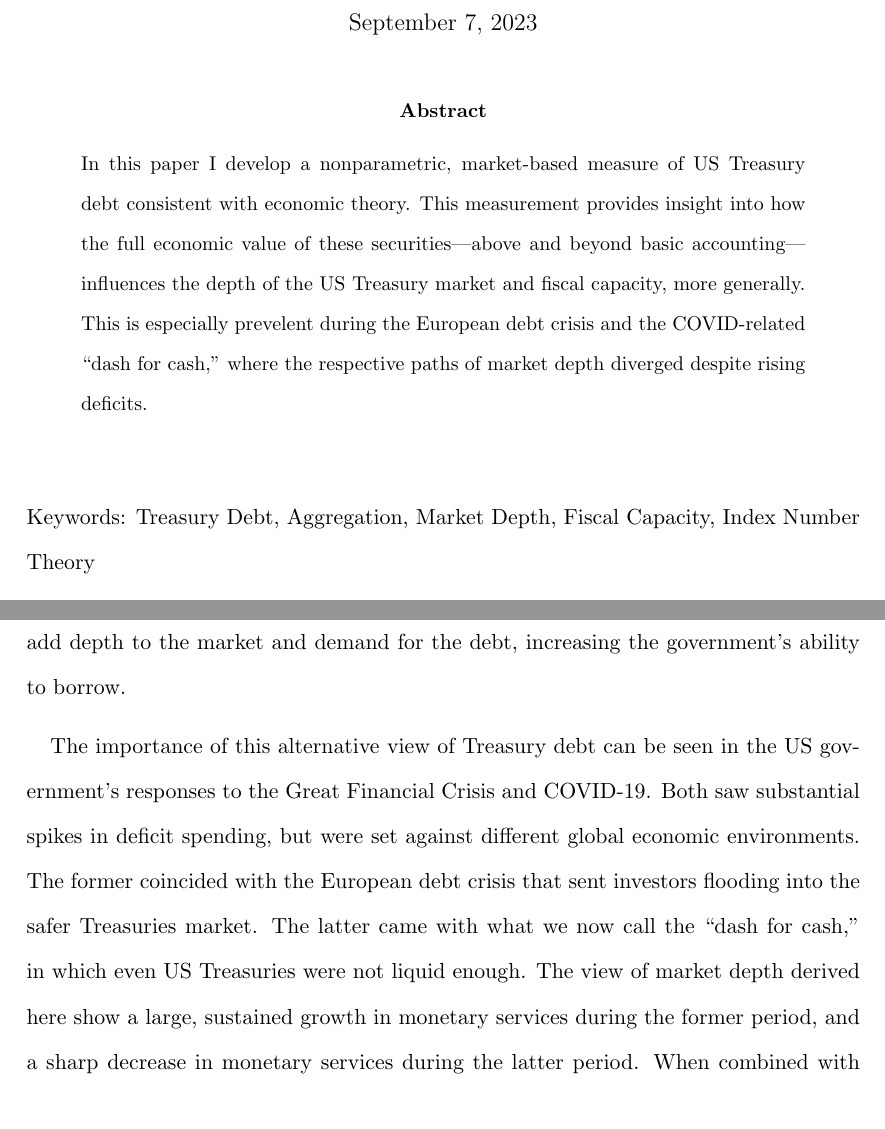
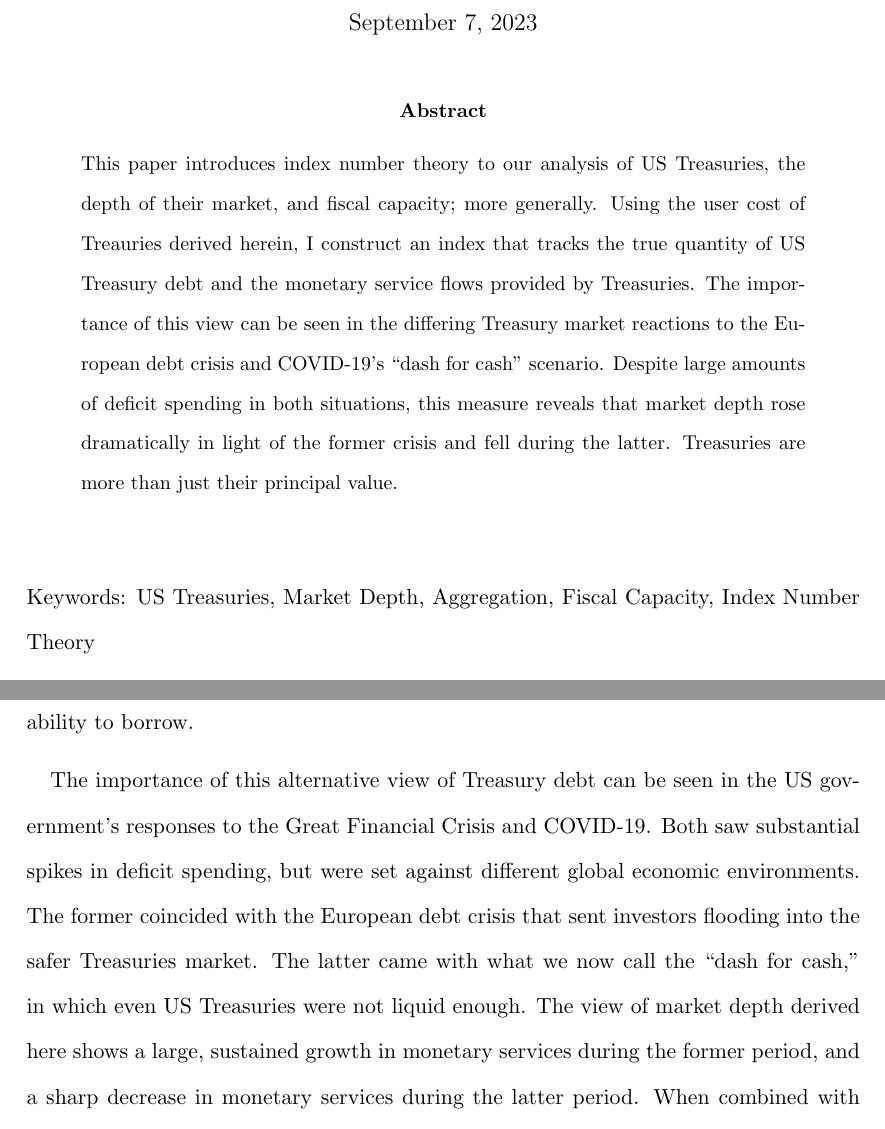
Before and after one commit to AndrewKeinsley/Fiscal_Money_Paper, a LaTeX paper (Manuscript/Fiscal_Fisher_Index.tex): two parts of pages 1 and 4 of 35, joined at a grey line, cut so that both start at the same text. Compiled offline with pdfLaTeX.

Commit message:
Intro/Abstract Edits

```diff
--- a/Manuscript/Fiscal_Fisher_Index.tex
+++ b/Manuscript/Fiscal_Fisher_Index.tex
@@ -75,16 +75,22 @@
 % I then derive the user cost for long-term Treasury securities and construct a Fisher ideal quantity index that tracks the true debt aggregate.
 % With this, I demonstrate how the economic value of these securities---above and beyond basic accounting---influences the depth of the US Treasury market.
 
-\noindent In this paper I develop a nonparametric, market-based measure of US Treasury debt consistent with economic theory.
-% In doing so, I show that the underlying securities should not be treated as perfect substitutes (an implicit assumption of simple-sum aggregates) and derive the one-period user cost for long-term Treasury securities.
-This measurement provides insight into how the full economic value of these securities---above and beyond basic accounting---influences the depth of the US Treasury market and fiscal capacity, more generally.
-This is especially prevelent during the European debt crisis and the COVID-related ``dash for cash,'' where the respective paths of market depth diverged despite rising deficits.
+% \noindent In this paper I develop a nonparametric, market-based measure of US Treasury debt consistent with economic theory.
+% % In doing so, I show that the underlying securities should not be treated as perfect substitutes (an implicit assumption of simple-sum aggregates) and derive the one-period user cost for long-term Treasury securities.
+% This measurement provides insight into how the full economic value of these securities---above and beyond basic accounting---influences the depth of the US Treasury market and fiscal capacity, more generally.
+% This is especially prevelent during the European debt crisis and the COVID-related ``dash for cash,'' where the respective paths of market depth diverged despite rising deficits.
+
+\noindent This paper introduces index number theory to our analysis of US Treasuries, the depth of their market, and fiscal capacity; more generally.
+Using the user cost of Treauries derived herein, I construct an index that tracks the true quantity of US Treasury debt and the monetary service flows provided by Treasuries.
+The importance of this view can be seen in the differing Treasury market reactions to the European debt crisis and COVID-19's ``dash for cash'' scenario.
+Despite large amounts of deficit spending in both situations, this measure reveals that market depth rose dramatically in light of the former crisis and fell during the latter.
+Treasuries are more than just their principal value.
 
 %monetary services channel to the fiscal theory of the price level.
 \end{abstract}
 \vspace{2em}
 
-\noindent{Keywords}: Treasury Debt, Aggregation, Market Depth, Fiscal Capacity, Index Number Theory
+\noindent{Keywords}: US Treasuries, Market Depth, Aggregation, Fiscal Capacity, Index Number Theory
 \newpage
 \setcounter{page}{1}
 
@@ -151,9 +157,9 @@ Having this measure of fiscal monetary services provides a new data point in eva
 
 
 % Results 3
-Lastly, I follow the argument of \citet{Brunnermeier-Merkel-Sannikov:2022} to show that the full value of these fiscally-supplied monetary services increases fiscal capacity.
-This is important because the economic value of US fiscal debt has historically outpaced the simple accounting view of the outstanding principal.
-At first glance, this could lead many to think that this new metric means there is {\em less} fiscal capacity, but the monetary services add depth to the market and demand for the debt, increasing the government's ability to borrow.
+Lastly, I follow the \citet{Brunnermeier-Merkel-Sannikov:2022} template to show that the full value of these fiscally-supplied monetary services---and the resulting market depth---increases fiscal capacity.
+This is important because the economic value of US fiscal debt has historically outpaced the simple accounting view of outstanding principal.
+At first glance, this could lead many to think that this new metric means there is {\em less} fiscal capacity, but the monetary services add demand and depth to the market, increasing the government's ability to borrow.
 
 % Importance
 The importance of this alternative view of Treasury debt can be seen in the US government's responses to the Great Financial Crisis and COVID-19.
@@ -161,7 +167,7 @@ Both saw substantial spikes in deficit spending, but were set against different
 % Fluctuations in this growth rate, and the historical events surrounding them, suggest that I am indeed capturing what is intended.
 The former coincided with the European debt crisis that sent investors flooding into the safer Treasuries market.
 The latter came with what we now call the ``dash for cash,'' in which even US Treasuries were not liquid enough.
-The view of market depth derived here show a large, sustained growth in monetary services during the former period, and a sharp decrease in monetary services during the latter period.
+The view of market depth derived here shows a large, sustained growth in monetary services during the former period, and a sharp decrease in monetary services during the latter period.
 When combined with the fiscal-capacity connection explored in this paper, it is straightforward to see why a market-based measure like this is important to ongoing fiscal policy discussions.
 % For example, I find a sharp and sustained rise in the growth of fiscal monetary services throughout the period encompassing the American Recovery and Reinvestment Act of 2009 and the European debt crisis that followed shortly thereafter.
 % I also find a sharp contraction in these fiscal monetary services during the ``dash for cash'' liquidity squeeze seen in the early months of the 2020 pandemic.
```
Also changed, not shown: Manuscript/Fiscal_Fisher_Index.pdf, Manuscript/Fiscal_Fisher_Index.tex (12 more changed lines), 4 other files.
